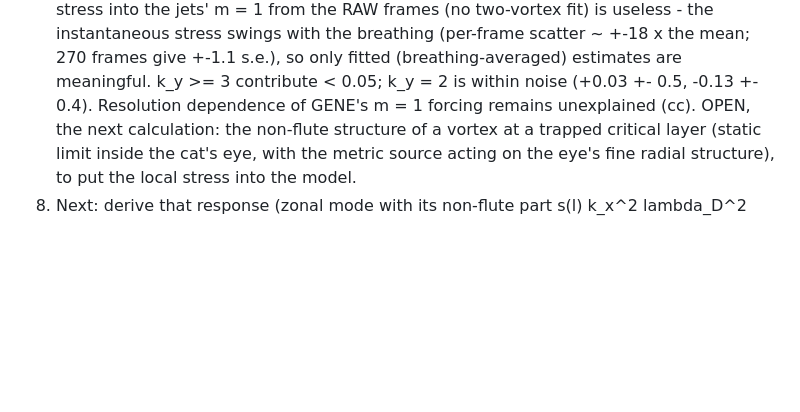
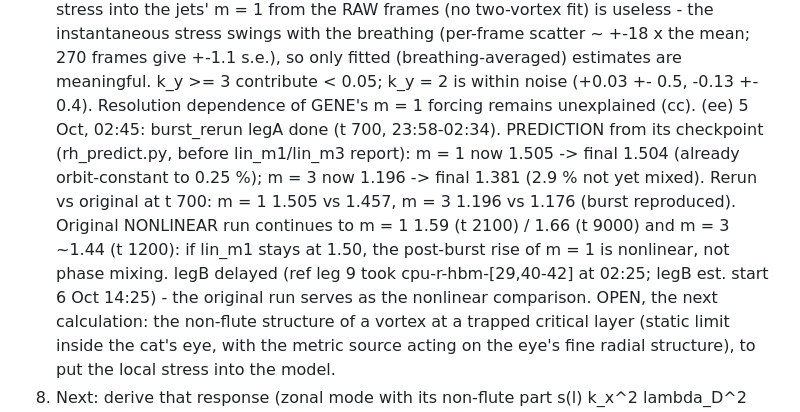
Before and after one commit to dake0795/VORTEX_DAMPING, a Markdown page: STATUS.md, the part around the change. Rendered like a GitHub page; blank space fills up the shorter version.

Commit message:
STATUS (ee): phase-mixing prediction from the burst rerun's t 700 checkpoint (m = 1: 1.50, m = 3: 1.38), before the linear runs report
Co-Authored-By: Claude Opus 5.5 <noreply@anthropic.com>

```diff
--- a/STATUS.md
+++ b/STATUS.md
@@ -278,6 +278,13 @@
        give +-1.1 s.e.), so only fitted (breathing-averaged) estimates are meaningful. k_y >= 3 contribute < 0.05;
        k_y = 2 is within noise (+0.03 +- 0.5, -0.13 +- 0.4). Resolution dependence of GENE's m = 1 forcing remains
        unexplained (cc).
+   (ee) 5 Oct, 02:45: burst_rerun legA done (t 700, 23:58-02:34). PREDICTION from its checkpoint (rh_predict.py, before
+       lin_m1/lin_m3 report): m = 1 now 1.505 -> final 1.504 (already orbit-constant to 0.25 %); m = 3 now 1.196 ->
+       final 1.381 (2.9 % not yet mixed). Rerun vs original at t 700: m = 1 1.505 vs 1.457, m = 3 1.196 vs 1.176 (burst
+       reproduced). Original NONLINEAR run continues to m = 1 1.59 (t 2100) / 1.66 (t 9000) and m = 3 ~1.44 (t 1200):
+       if lin_m1 stays at 1.50, the post-burst rise of m = 1 is nonlinear, not phase mixing. legB delayed (ref leg 9
+       took cpu-r-hbm-[29,40-42] at 02:25; legB est. start 6 Oct 14:25) - the original run serves as the nonlinear
+       comparison.
    OPEN, the next calculation: the non-flute structure of a vortex at a trapped critical layer (static limit inside the
    cat's eye, with the metric source acting on the eye's fine radial structure), to put the local stress into the model.
 8. Next: derive that response (zonal mode with its non-flute part s(l) k_x^2 lambda_D^2 phi_0; stress with the
```
